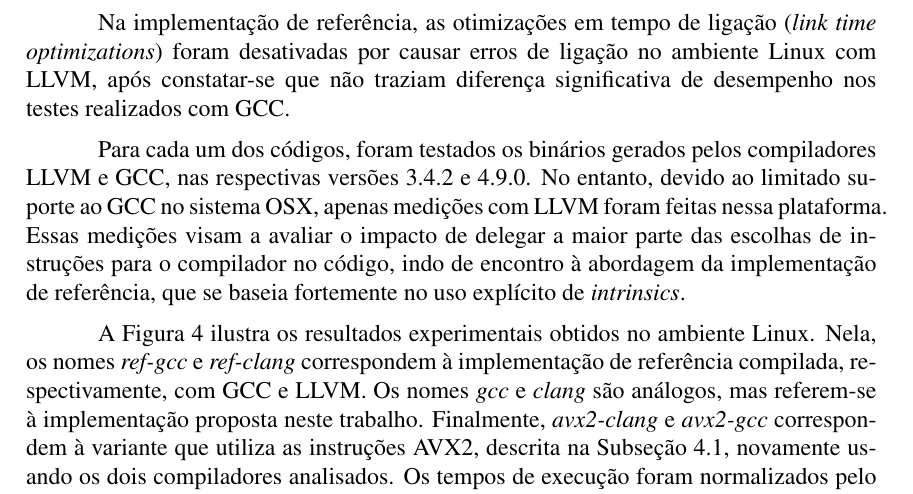
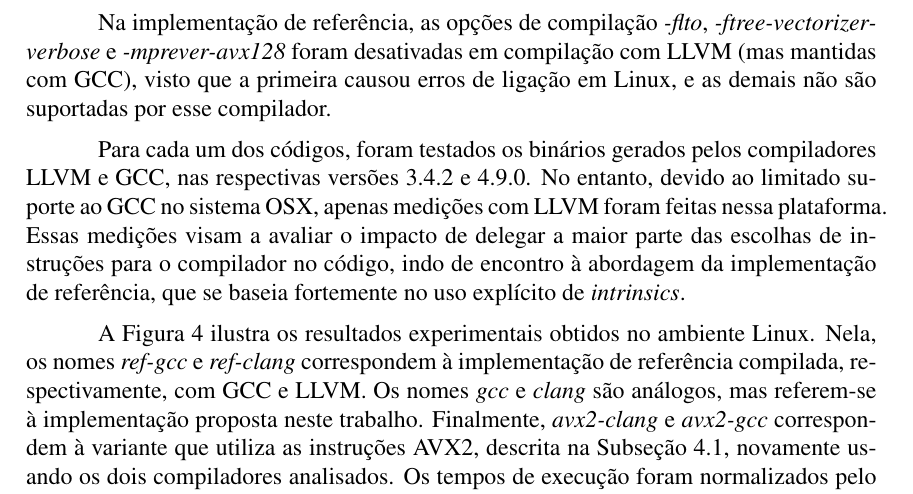
Before and after one commit to eggpi/lyra2, a LaTeX paper (sbseg/lyra2.tex): part of page 10 of 12, cut at the place of the change. The pictures show the PDF file sbseg/lyra2.pdf that the author committed with the source.

Commit message:
Document changes to compiler flags.

```diff
--- a/sbseg/lyra2.tex
+++ b/sbseg/lyra2.tex
@@ -454,10 +454,10 @@ $1000$ execuções foi tomada como métrica final de desempenho, para
 cada conjunto de parâmetros. Os processos foram executados usando
 prioridade normal, o padrão em ambos os sistemas.
 
-Na implementação de referência, as otimizações em tempo de ligação (\emph{link
-time optimizations}) foram desativadas por causar erros de ligação no ambiente
-Linux com LLVM, após constatar-se que não traziam diferença significativa de
-desempenho nos testes realizados com GCC.
+Na implementação de referência, as opções de compilação \emph{-flto},
+\emph{-ftree-vectorizer-verbose} e \emph{-mprever-avx128} foram desativadas em
+compilação com LLVM (mas mantidas com GCC), visto que a primeira causou erros
+de ligação em Linux, e as demais não são suportadas por esse compilador.
 
 Para cada um dos códigos, foram testados os binários gerados pelos
 compiladores LLVM e GCC, nas respectivas versões 3.4.2 e 4.9.0. No
```
Also changed, not shown: sbseg/lyra2.pdf.
